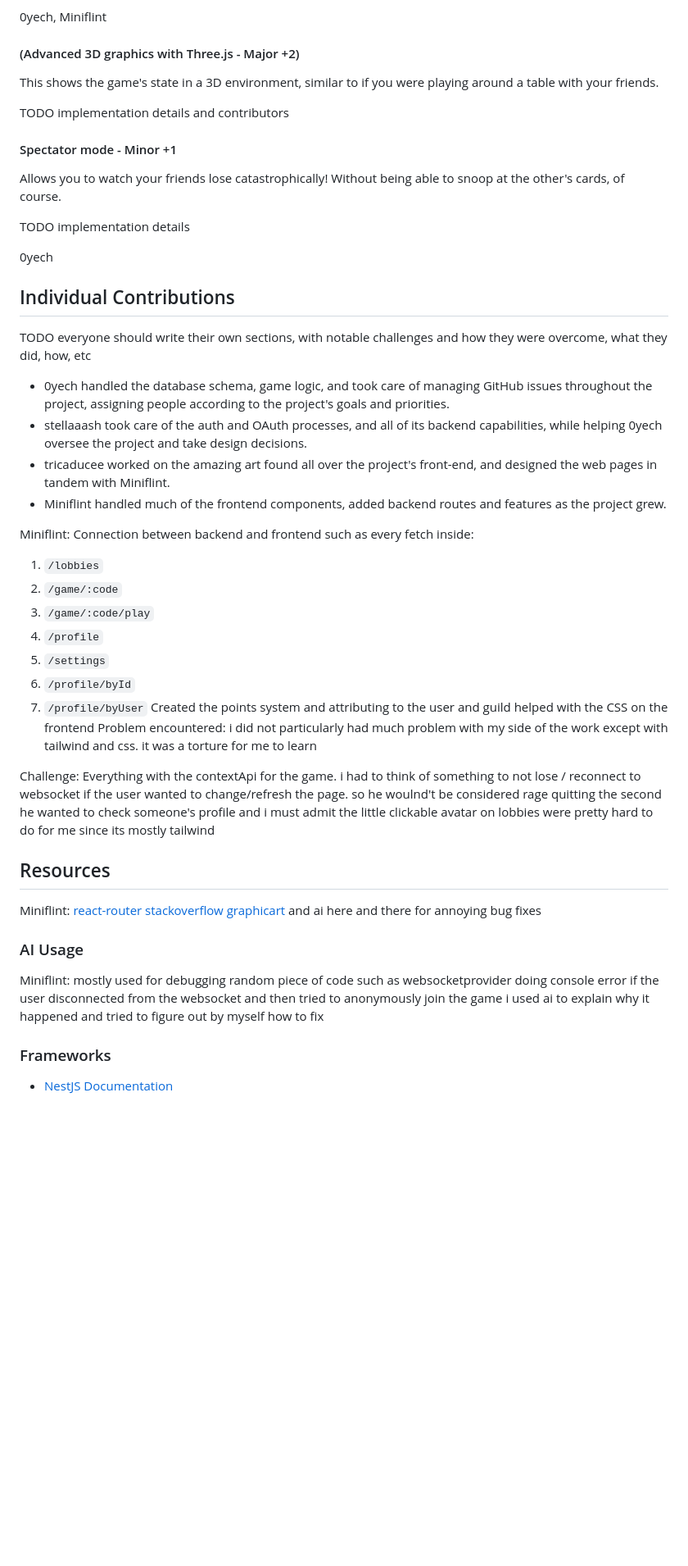
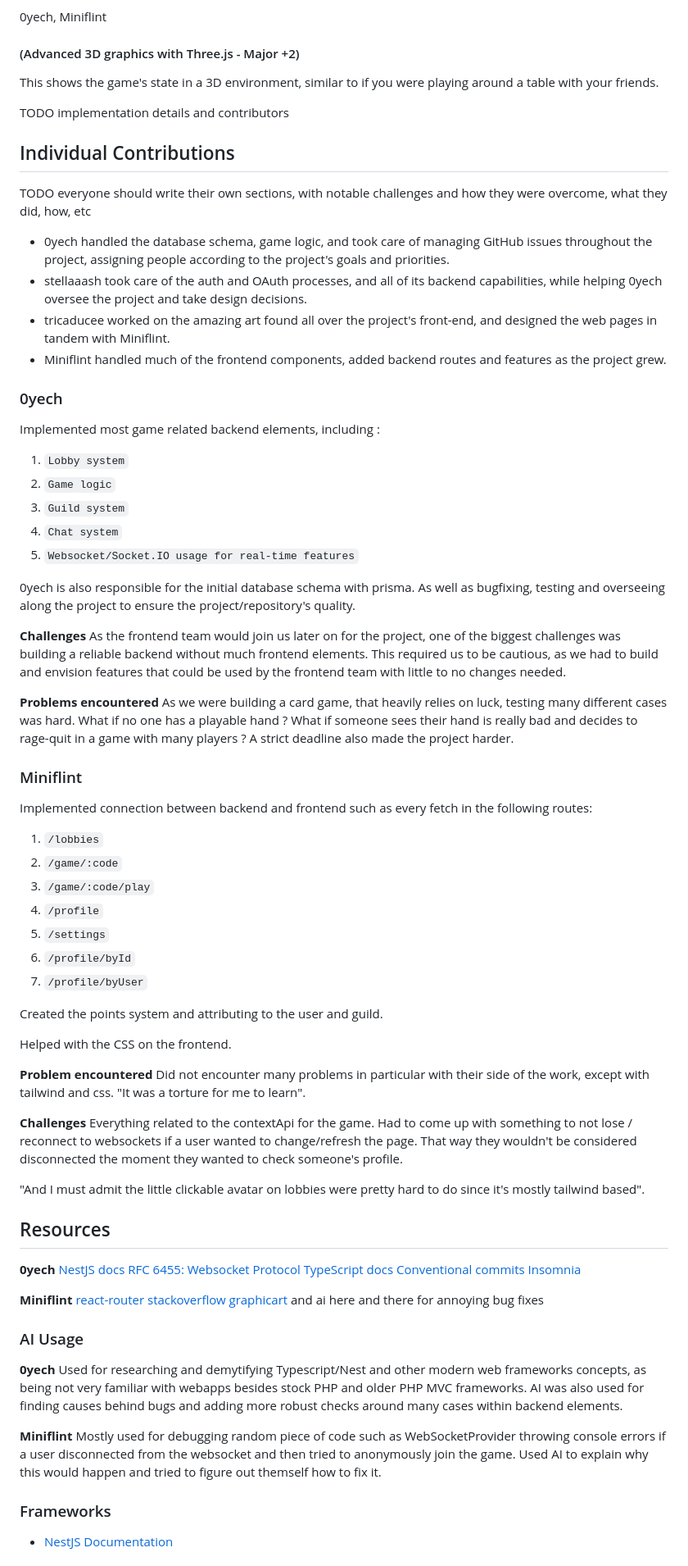
Before and after one commit to 0yech/transcendence, a Markdown page: README.md, the part around one of its changes. Shown at 82% size. GitHub-like rendering; blank space fills up the shorter version.

Commit message:
chore(0yech-readme): 0yech part added + typo changes

```diff
--- a/README.md
+++ b/README.md
@@ -151,14 +162,6 @@ This shows the game's state in a 3D environment, similar to if you were playing
 
 TODO implementation details and contributors
 
-#### Spectator mode - Minor +1
-
-Allows you to watch your friends lose catastrophically! Without being able to snoop at the other's cards, of course.
-
-TODO implementation details
-
-0yech
-
 ## Individual Contributions
 
 TODO everyone should write their own sections, with notable challenges and how they were overcome, what they did, how, etc
@@ -168,8 +171,24 @@ TODO everyone should write their own sections, with notable challenges and how t
 - tricaducee worked on the amazing art found all over the project's front-end, and designed the web pages in tandem with Miniflint.
 - Miniflint handled much of the frontend components, added backend routes and features as the project grew.
 
-Miniflint:
-Connection between backend and frontend such as every fetch inside:
+### 0yech
+Implemented most game related backend elements, including :
+1. `Lobby system`
+2. `Game logic`
+3. `Guild system`
+4. `Chat system`
+5. `Websocket/Socket.IO usage for real-time features`
+
+0yech is also responsible for the initial database schema with prisma. As well as bugfixing, testing and overseeing along the project to ensure the project/repository's quality.
+
+**Challenges**
+As the frontend team would join us later on for the project, one of the biggest challenges was building a reliable backend without much frontend elements. This required us to be cautious, as we had to build and envision features that could be used by the frontend team with little to no changes needed.
+
+**Problems encountered**
+As we were building a card game, that heavily relies on luck, testing many different cases was hard. What if no one has a playable hand ? What if someone sees their hand is really bad and decides to rage-quit in a game with many players ? A strict deadline also made the project harder.
+
+### Miniflint
+Implemented connection between backend and frontend such as every fetch in the following routes:
 1. `/lobbies`
 2. `/game/:code`
 3. `/game/:code/play`
@@ -177,18 +196,29 @@ Connection between backend and frontend such as every fetch inside:
 5. `/settings`
 6. `/profile/byId`
 7. `/profile/byUser`
-Created the points system and attributing to the user and guild
-helped with the CSS on the frontend
-Problem encountered:
-i did not particularly had much problem with my side of the work except with tailwind and css. it was a torture for me to learn
 
-Challenge:
-Everything with the contextApi for the game. i had to think of something to not lose / reconnect to websocket if the user wanted to change/refresh the page. so he woulnd't be considered rage quitting the second he wanted to check someone's profile
-and i must admit the little clickable avatar on lobbies were pretty hard to do for me since its mostly tailwind
+Created the points system and attributing to the user and guild.
+
+Helped with the CSS on the frontend.
+
+**Problem encountered**
+Did not encounter many problems in particular with their side of the work, except with tailwind and css. "It was a torture for me to learn".
+
+**Challenges**
+Everything related to the contextApi for the game. Had to come up with something to not lose / reconnect to websockets if a user wanted to change/refresh the page. That way they wouldn't be considered disconnected the moment they wanted to check someone's profile.
+
+"And I must admit the little clickable avatar on lobbies were pretty hard to do since it's mostly tailwind based".
 
 ## Resources
 
-Miniflint:
+**0yech**
+[NestJS docs](https://docs.nestjs.com)
+[RFC 6455: Websocket Protocol](https://datatracker.ietf.org/doc/html/rfc6455)
+[TypeScript docs](https://www.typescriptlang.org/docs/)
+[Conventional commits](https://www.conventionalcommits.org/en/v1.0.0/#summary)
+[Insomnia](https://insomnia.rest)
+
+**Miniflint**
 [react-router](https://reactrouter.com/)
 [stackoverflow](https://stackoverflow.com)
 [graphicart](https://www.graphicart.ch/fr/)
@@ -197,9 +227,12 @@ and ai here and there for annoying bug fixes
 
 ### AI Usage
 
-Miniflint:
-mostly used for debugging random piece of code such as websocketprovider doing console error if the user disconnected from the websocket and then tried to anonymously join the game
-i used ai to explain why it happened and tried to figure out by myself how to fix
+**0yech**
+Used for researching and demytifying Typescript/Nest and other modern web frameworks concepts, as being not very familiar with webapps besides stock PHP and older PHP MVC frameworks. AI was also used for finding causes behind bugs and adding more robust checks around many cases within backend elements.
+
+**Miniflint**
+Mostly used for debugging random piece of code such as WebSocketProvider throwing console errors if a user disconnected from the websocket and then tried to anonymously join the game.
+Used AI to explain why this would happen and tried to figure out themself how to fix it.
 
 ### Frameworks
 
```
Also changed, not shown: other parts of README.md (+18 -7 lines).
